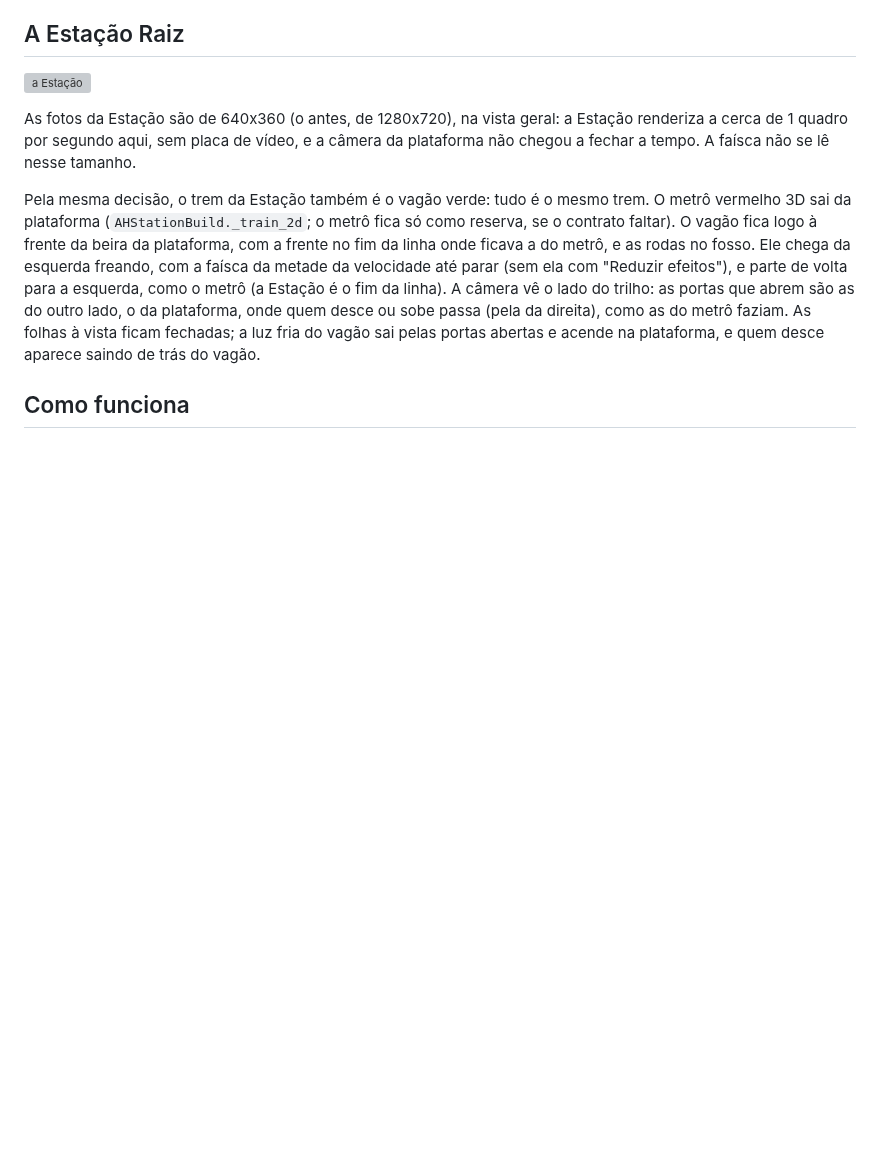
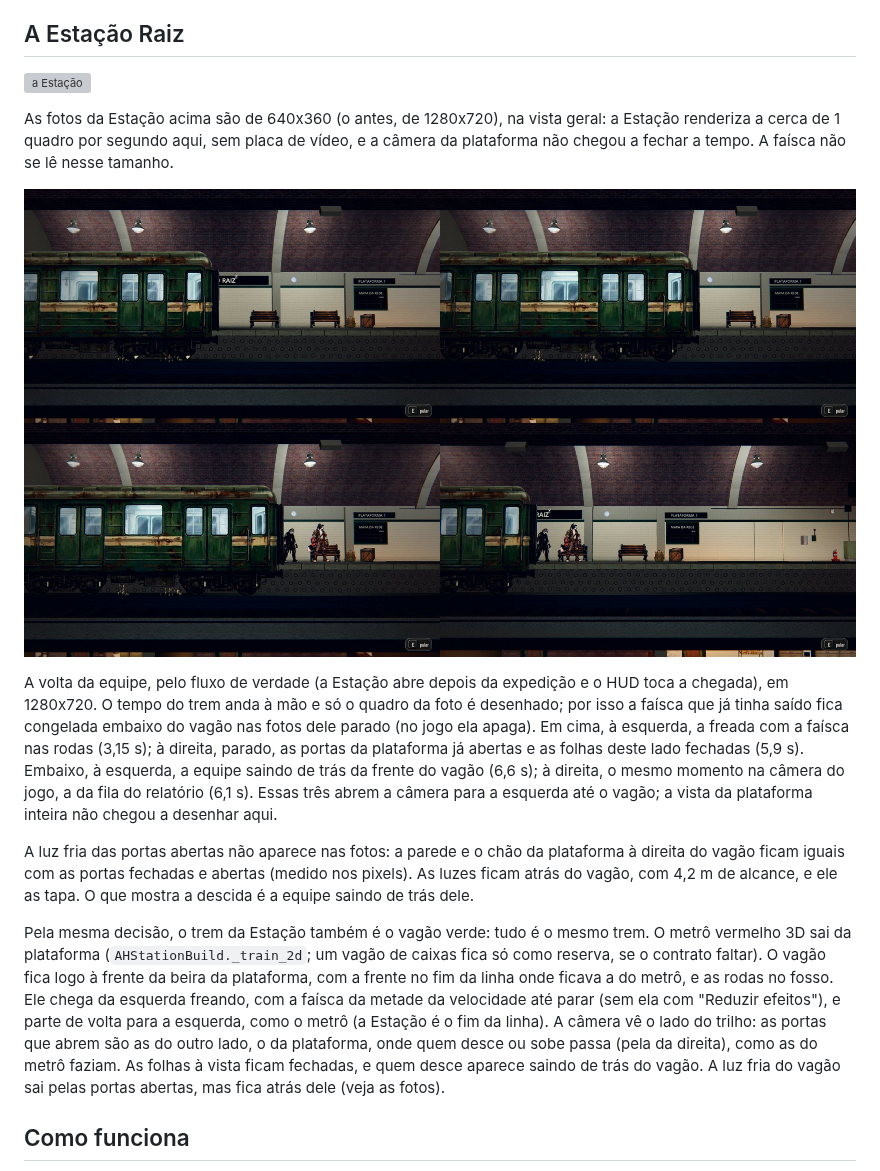
Before and after one commit to lucasyemz/after-humans-godot, a Markdown page: docs/qa/train-2d.md, the part around the change. GitHub-like rendering; pictures changed too: docs/qa/train-2d/station-doors.jpg (added); blank space fills up the shorter version; grey boxes are pictures that could not be loaded.

Commit message:
#256: as fotos da volta da equipe na Estação, com as portas da plataforma abertas
Pelo fluxo de verdade, em 1280x720: a freada com a faísca, o vagão parado com as folhas deste lado fechadas, a equipe
saindo de trás dele e o mesmo momento na câmera do jogo. A luz fria das portas abertas fica atrás do vagão e não
aparece nas fotos (a plataforma fica igual nos pixels); a página registra isso.

Made with Awesomic

```diff
--- a/docs/qa/train-2d.md
+++ b/docs/qa/train-2d.md
@@ -33,18 +33,32 @@ só o som, no fim do cartão, como antes.
 
 ![a Estação](train-2d/station.jpg)
 
-As fotos da Estação são de 640x360 (o antes, de 1280x720), na vista geral: a Estação renderiza a cerca de 1 quadro
-por segundo aqui, sem placa de vídeo, e a câmera da plataforma não chegou a fechar a tempo. A faísca não se lê nesse
-tamanho.
+As fotos da Estação acima são de 640x360 (o antes, de 1280x720), na vista geral: a Estação renderiza a cerca de 1
+quadro por segundo aqui, sem placa de vídeo, e a câmera da plataforma não chegou a fechar a tempo. A faísca não se lê
+nesse tamanho.
+
+![a volta da equipe na plataforma](train-2d/station-doors.jpg)
+
+A volta da equipe, pelo fluxo de verdade (a Estação abre depois da expedição e o HUD toca a chegada), em 1280x720. O
+tempo do trem anda à mão e só o quadro da foto é desenhado; por isso a faísca que já tinha saído fica congelada embaixo
+do vagão nas fotos dele parado (no jogo ela apaga). Em cima, à esquerda, a freada com a faísca nas rodas (3,15 s); à
+direita, parado, as portas da plataforma já abertas e as folhas deste lado fechadas (5,9 s). Embaixo, à esquerda, a
+equipe saindo de trás da frente do vagão (6,6 s); à direita, o mesmo momento na câmera do jogo, a da fila do relatório
+(6,1 s). Essas três abrem a câmera para a esquerda até o vagão; a vista da plataforma inteira não chegou a desenhar
+aqui.
+
+A luz fria das portas abertas não aparece nas fotos: a parede e o chão da plataforma à direita do vagão ficam iguais
+com as portas fechadas e abertas (medido nos pixels). As luzes ficam atrás do vagão, com 4,2 m de alcance, e ele as
+tapa. O que mostra a descida é a equipe saindo de trás dele.
 
 Pela mesma decisão, o trem da Estação também é o vagão verde: tudo é o mesmo trem. O metrô vermelho 3D sai da
-plataforma (`AHStationBuild._train_2d`; o metrô fica só como reserva, se o contrato faltar). O vagão fica logo à
+plataforma (`AHStationBuild._train_2d`; um vagão de caixas fica só como reserva, se o contrato faltar). O vagão fica logo à
 frente da beira da plataforma, com a frente no fim da linha onde ficava a do metrô, e as rodas no fosso. Ele chega da
 esquerda freando, com a faísca da metade da velocidade até parar (sem ela com "Reduzir efeitos"), e parte de volta
 para a esquerda, como o metrô (a Estação é o fim da linha). A câmera vê o lado do trilho: as portas que abrem são as
 do outro lado, o da plataforma, onde quem desce ou sobe passa (pela da direita), como as do metrô faziam. As folhas à
-vista ficam fechadas; a luz fria do vagão sai pelas portas abertas e acende na plataforma, e quem desce aparece saindo
-de trás do vagão.
+vista ficam fechadas, e quem desce aparece saindo de trás do vagão. A luz fria do vagão sai pelas portas abertas, mas
+fica atrás dele (veja as fotos).
 
 ## Como funciona
 
```
